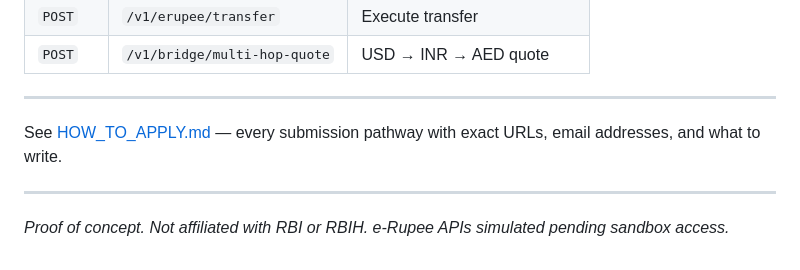
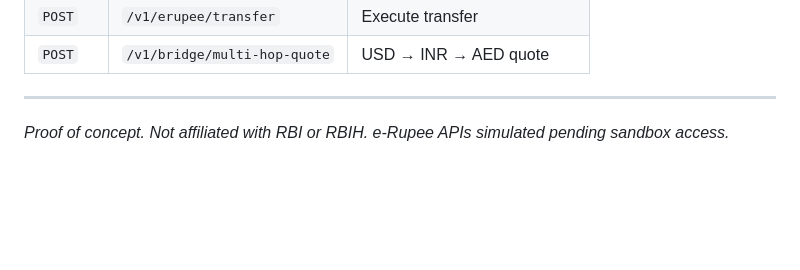
Before and after one commit to Abhishekveda/e-Rupee, a Markdown page: README.md, the part around the change. GitHub-like rendering; blank space fills up the shorter version.

Commit message:
Update README to remove instructions
Removed instructions for submission pathways.

```diff
--- a/README.md
+++ b/README.md
@@ -109,9 +109,4 @@ E-Rupee/
 ---
 
 
-
-See [HOW_TO_APPLY.md](HOW_TO_APPLY.md) — every submission pathway with exact URLs, email addresses, and what to write.
-
----
-
 *Proof of concept. Not affiliated with RBI or RBIH. e-Rupee APIs simulated pending sandbox access.*
```
